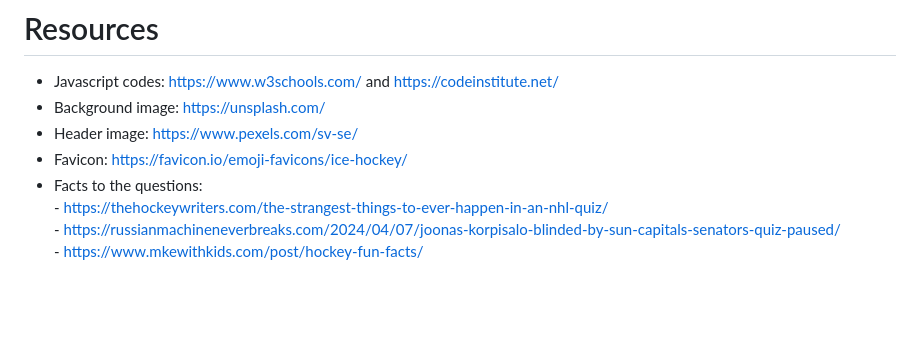
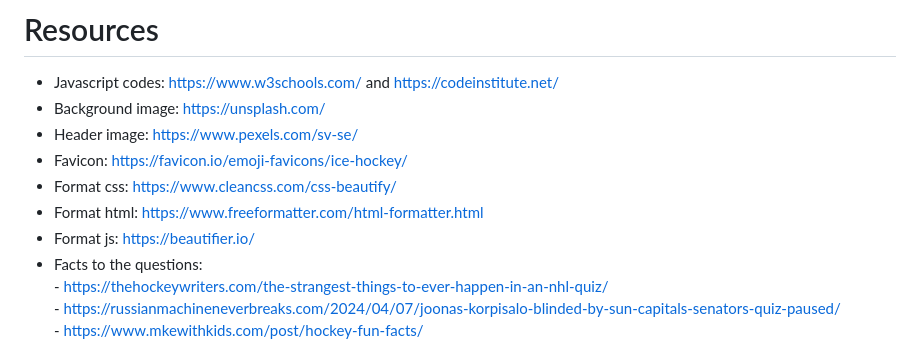
Before and after one commit to Profess0ro/hockeyquiz, a Markdown page: README.md, the part around the change. GitHub-like rendering; blank space fills up the shorter version.

Commit message:
added format resources to README

```diff
--- a/README.md
+++ b/README.md
@@ -209,4 +209,7 @@ Live link: https://profess0ro.github.io/hockeyquiz/
 - Background image: https://unsplash.com/
 - Header image: https://www.pexels.com/sv-se/
 - Favicon: https://favicon.io/emoji-favicons/ice-hockey/
+- Format css: https://www.cleancss.com/css-beautify/
+- Format html: https://www.freeformatter.com/html-formatter.html
+- Format js: https://beautifier.io/
 - Facts to the questions:<br> - https://thehockeywriters.com/the-strangest-things-to-ever-happen-in-an-nhl-quiz/<br>- https://russianmachineneverbreaks.com/2024/04/07/joonas-korpisalo-blinded-by-sun-capitals-senators-quiz-paused/<br>- https://www.mkewithkids.com/post/hockey-fun-facts/<br>- https://sportlobby.se/hockey/10-fakta-om-hockey-du-aldrig-hort-talas-om/<br>- https://www.electro-mech.com/team-sports/hockey/10-most-bizarre-ice-hockey-incidents/<br>- https://thehockeynews.com/news/nhlers-with-bizarre-birthplaces<br>- https://www.sportskeeda.com/us/nhl/5-nhl-players-played-teams-feat-mike-sillinger<br>
```
